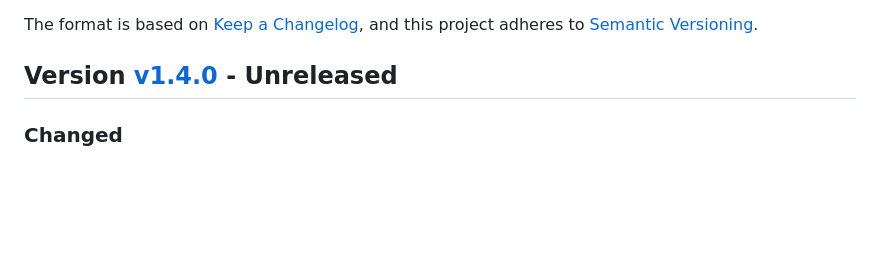
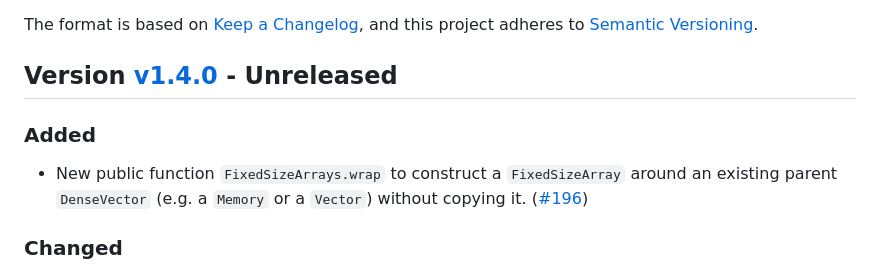
Before and after one commit to JuliaArrays/FixedSizeArrays.jl, a Markdown page: CHANGELOG.md, the part around the change. Rendered like a GitHub page; blank space fills up the shorter version.

Commit message:
Add CHANGELOG entry for `FixedSizeArrays.wrap`
Co-Authored-By: Claude Opus 5.5 (1M context) <noreply@anthropic.com>

```diff
--- a/CHANGELOG.md
+++ b/CHANGELOG.md
@@ -3,6 +3,10 @@
 The format is based on [Keep a Changelog](https://keepachangelog.com/en/1.0.0/), and this project adheres to [Semantic Versioning](https://semver.org/spec/v2.0.0.html).
 
 ## Version [v1.4.0](https://github.com/JuliaArrays/FixedSizeArrays.jl/releases/tag/v1.4.0) - Unreleased
+
+### Added
+
+* New public function `FixedSizeArrays.wrap` to construct a `FixedSizeArray` around an existing parent `DenseVector` (e.g. a `Memory` or a `Vector`) without copying it. ([#196](https://github.com/JuliaArrays/FixedSizeArrays.jl/pull/196))
 
 ### Changed
 
```
